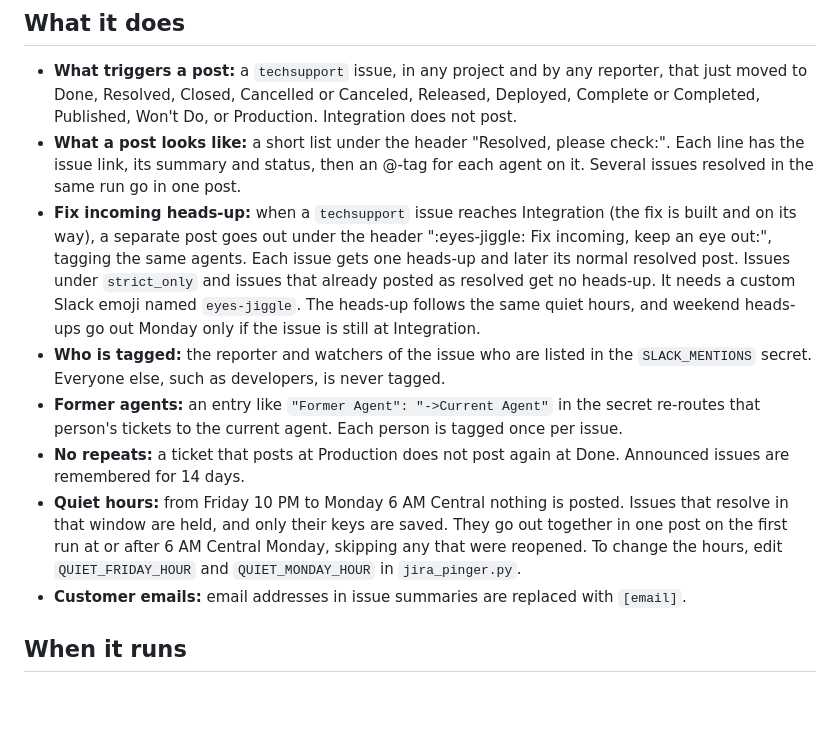
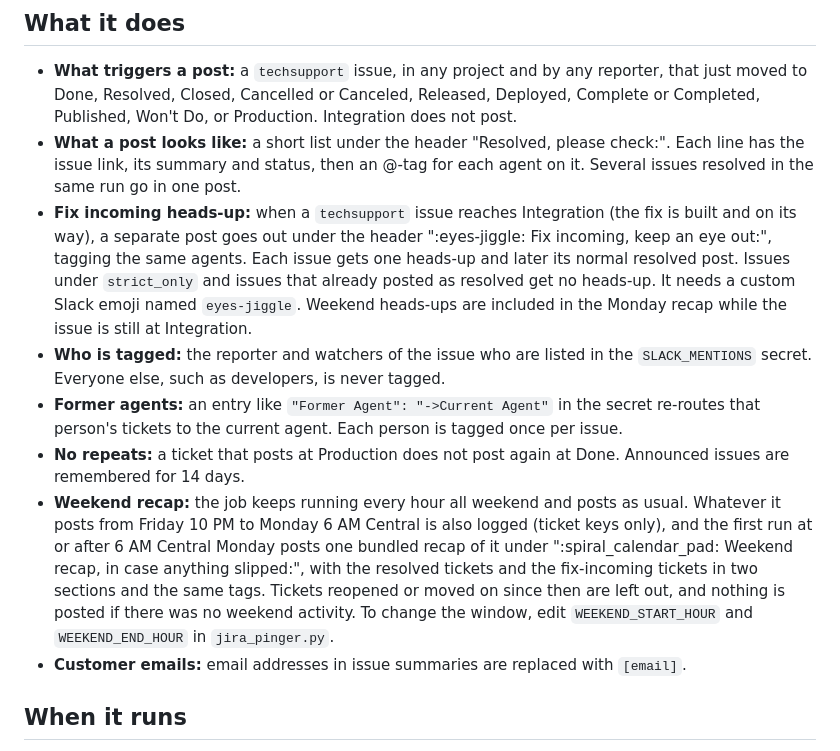
Before and after one commit to thryv-known-issues/jira-known-issues-live, a Markdown page: JIRA_PINGER.md, the part around the change. Rendered like a GitHub page; blank space fills up the shorter version.

Commit message:
README: describe the weekend recap instead of quiet hours
Co-Authored-By: Claude Sonnet 5.5 <noreply@anthropic.com>

```diff
--- a/JIRA_PINGER.md
+++ b/JIRA_PINGER.md
@@ -6,11 +6,11 @@ A GitHub Actions job that posts to the support team's Slack channel when a Jira
 
 - **What triggers a post:** a `techsupport` issue, in any project and by any reporter, that just moved to Done, Resolved, Closed, Cancelled or Canceled, Released, Deployed, Complete or Completed, Published, Won't Do, or Production. Integration does not post.
 - **What a post looks like:** a short list under the header "Resolved, please check:". Each line has the issue link, its summary and status, then an @-tag for each agent on it. Several issues resolved in the same run go in one post.
-- **Fix incoming heads-up:** when a `techsupport` issue reaches Integration (the fix is built and on its way), a separate post goes out under the header ":eyes-jiggle: Fix incoming, keep an eye out:", tagging the same agents. Each issue gets one heads-up and later its normal resolved post. Issues under `strict_only` and issues that already posted as resolved get no heads-up. It needs a custom Slack emoji named `eyes-jiggle`. The heads-up follows the same quiet hours, and weekend heads-ups go out Monday only if the issue is still at Integration.
+- **Fix incoming heads-up:** when a `techsupport` issue reaches Integration (the fix is built and on its way), a separate post goes out under the header ":eyes-jiggle: Fix incoming, keep an eye out:", tagging the same agents. Each issue gets one heads-up and later its normal resolved post. Issues under `strict_only` and issues that already posted as resolved get no heads-up. It needs a custom Slack emoji named `eyes-jiggle`. Weekend heads-ups are included in the Monday recap while the issue is still at Integration.
 - **Who is tagged:** the reporter and watchers of the issue who are listed in the `SLACK_MENTIONS` secret. Everyone else, such as developers, is never tagged.
 - **Former agents:** an entry like `"Former Agent": "->Current Agent"` in the secret re-routes that person's tickets to the current agent. Each person is tagged once per issue.
 - **No repeats:** a ticket that posts at Production does not post again at Done. Announced issues are remembered for 14 days.
-- **Quiet hours:** from Friday 10 PM to Monday 6 AM Central nothing is posted. Issues that resolve in that window are held, and only their keys are saved. They go out together in one post on the first run at or after 6 AM Central Monday, skipping any that were reopened. To change the hours, edit `QUIET_FRIDAY_HOUR` and `QUIET_MONDAY_HOUR` in `jira_pinger.py`.
+- **Weekend recap:** the job keeps running every hour all weekend and posts as usual. Whatever it posts from Friday 10 PM to Monday 6 AM Central is also logged (ticket keys only), and the first run at or after 6 AM Central Monday posts one bundled recap of it under ":spiral_calendar_pad: Weekend recap, in case anything slipped:", with the resolved tickets and the fix-incoming tickets in two sections and the same tags. Tickets reopened or moved on since then are left out, and nothing is posted if there was no weekend activity. To change the window, edit `WEEKEND_START_HOUR` and `WEEKEND_END_HOUR` in `jira_pinger.py`.
 - **Customer emails:** email addresses in issue summaries are replaced with `[email]`.
 
 ## When it runs
```
